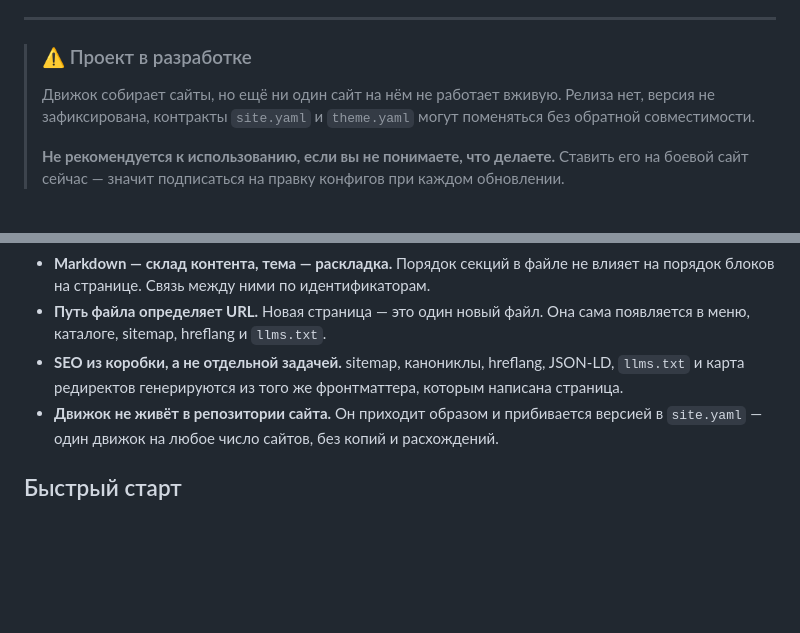
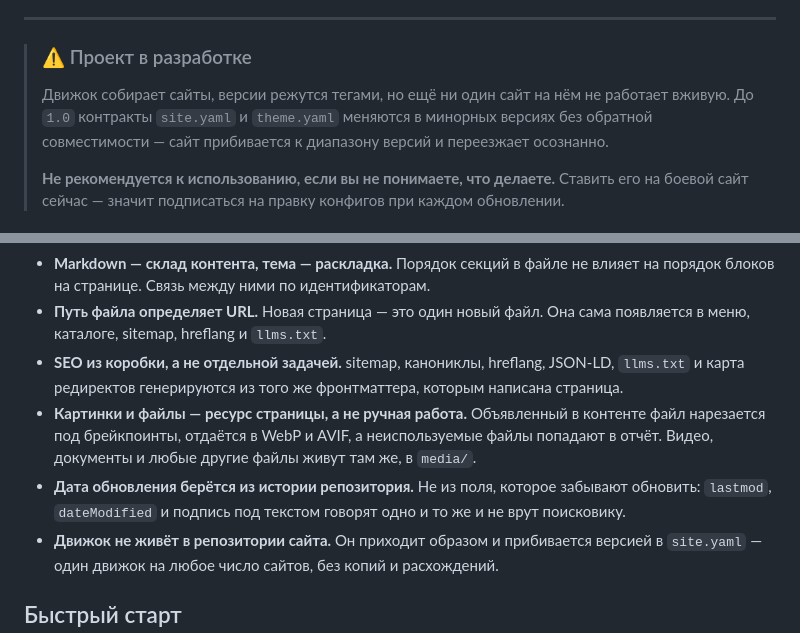
Before and after one commit to FMSTM/HERON, a Markdown page: README.md, 2 parts joined by grey strips. Rendered like a GitHub page; blank space fills up the shorter version.

```diff
--- a/README.md
+++ b/README.md
@@ -21,7 +21,7 @@
 
 > ### ⚠️ Проект в разработке
 >
-> Движок собирает сайты, но ещё ни один сайт на нём не работает вживую. Релиза нет, версия не зафиксирована, контракты `site.yaml` и `theme.yaml` могут поменяться без обратной совместимости.
+> Движок собирает сайты, версии режутся тегами, но ещё ни один сайт на нём не работает вживую. До `1.0` контракты `site.yaml` и `theme.yaml` меняются в минорных версиях без обратной совместимости — сайт прибивается к диапазону версий и переезжает осознанно.
 >
 > **Не рекомендуется к использованию, если вы не понимаете, что делаете.** Ставить его на боевой сайт сейчас — значит подписаться на правку конфигов при каждом обновлении.
 
@@ -32,6 +32,8 @@
 - **Markdown — склад контента, тема — раскладка.** Порядок секций в файле не влияет на порядок блоков на странице. Связь между ними по идентификаторам.
 - **Путь файла определяет URL.** Новая страница — это один новый файл. Она сама появляется в меню, каталоге, sitemap, hreflang и `llms.txt`.
 - **SEO из коробки, а не отдельной задачей.** sitemap, канониклы, hreflang, JSON-LD, `llms.txt` и карта редиректов генерируются из того же фронтматтера, которым написана страница.
+- **Картинки и файлы — ресурс страницы, а не ручная работа.** Объявленный в контенте файл нарезается под брейкпоинты, отдаётся в WebP и AVIF, а неиспользуемые файлы попадают в отчёт. Видео, документы и любые другие файлы живут там же, в `media/`.
+- **Дата обновления берётся из истории репозитория.** Не из поля, которое забывают обновить: `lastmod`, `dateModified` и подпись под текстом говорят одно и то же и не врут поисковику.
 - **Движок не живёт в репозитории сайта.** Он приходит образом и прибивается версией в `site.yaml` — один движок на любое число сайтов, без копий и расхождений.
 
 ## Быстрый старт
```
Also changed, not shown: other parts of README.md (+16 -4 lines).
